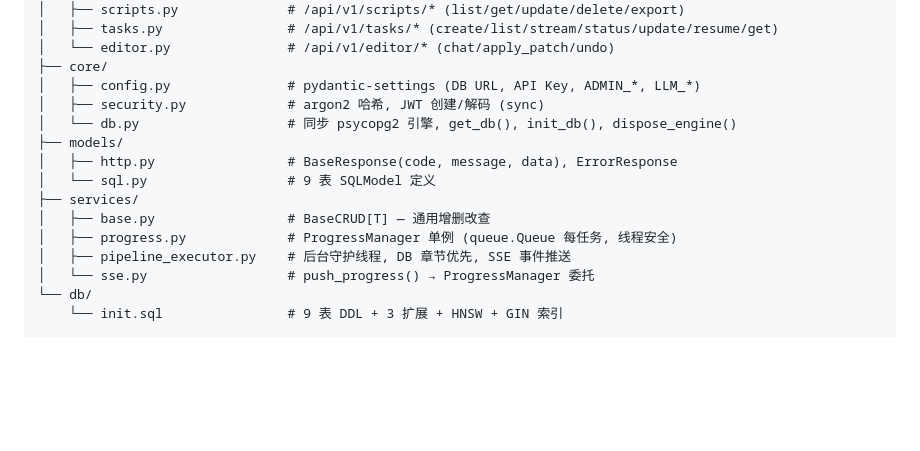
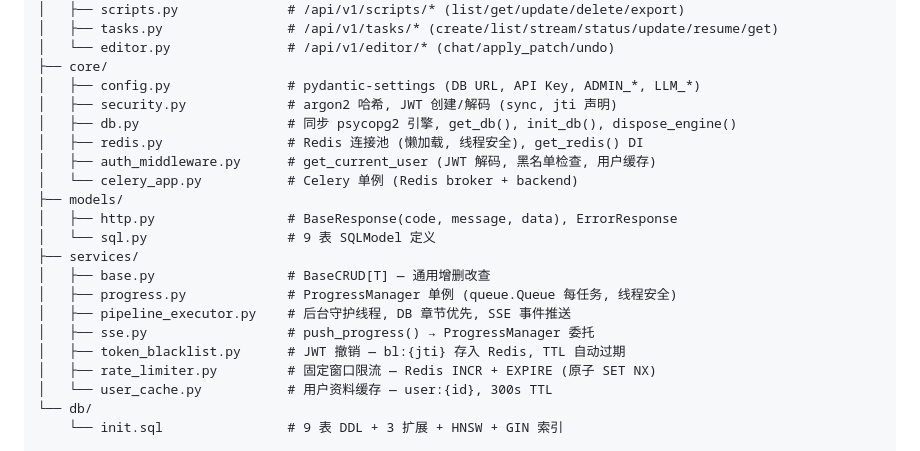
Before and after one commit to Dinosaur-MC/NovelScript, a Markdown page: docs/SDS 软件设计说明书.md, the part around the change. Drawn GitHub-style; blank space fills up the shorter version.

```diff
--- a/docs/SDS 软件设计说明书.md
+++ b/docs/SDS 软件设计说明书.md
@@ -126,8 +126,11 @@ backend/app/
 │   └── editor.py               # /api/v1/editor/* (chat/apply_patch/undo)
 ├── core/
 │   ├── config.py               # pydantic-settings (DB URL, API Key, ADMIN_*, LLM_*)
-│   ├── security.py             # argon2 哈希, JWT 创建/解码 (sync)
-│   └── db.py                   # 同步 psycopg2 引擎, get_db(), init_db(), dispose_engine()
+│   ├── security.py             # argon2 哈希, JWT 创建/解码 (sync, jti 声明)
+│   ├── db.py                   # 同步 psycopg2 引擎, get_db(), init_db(), dispose_engine()
+│   ├── redis.py                # Redis 连接池 (懒加载, 线程安全), get_redis() DI
+│   ├── auth_middleware.py      # get_current_user (JWT 解码, 黑名单检查, 用户缓存)
+│   └── celery_app.py           # Celery 单例 (Redis broker + backend)
 ├── models/
 │   ├── http.py                 # BaseResponse(code, message, data), ErrorResponse
 │   └── sql.py                  # 9 表 SQLModel 定义
@@ -135,7 +138,10 @@ backend/app/
 │   ├── base.py                 # BaseCRUD[T] — 通用增删改查
 │   ├── progress.py             # ProgressManager 单例 (queue.Queue 每任务, 线程安全)
 │   ├── pipeline_executor.py    # 后台守护线程, DB 章节优先, SSE 事件推送
-│   └── sse.py                  # push_progress() → ProgressManager 委托
+│   ├── sse.py                  # push_progress() → ProgressManager 委托
+│   ├── token_blacklist.py      # JWT 撤销 — bl:{jti} 存入 Redis, TTL 自动过期
+│   ├── rate_limiter.py         # 固定窗口限流 — Redis INCR + EXPIRE (原子 SET NX)
+│   └── user_cache.py           # 用户资料缓存 — user:{id}, 300s TTL
 └── db/
     └── init.sql                # 9 表 DDL + 3 扩展 + HNSW + GIN 索引
 
```
Also changed, not shown: CLAUDE.md (+9 -4 lines), docs/business-logic.md (+23 -2 lines).
